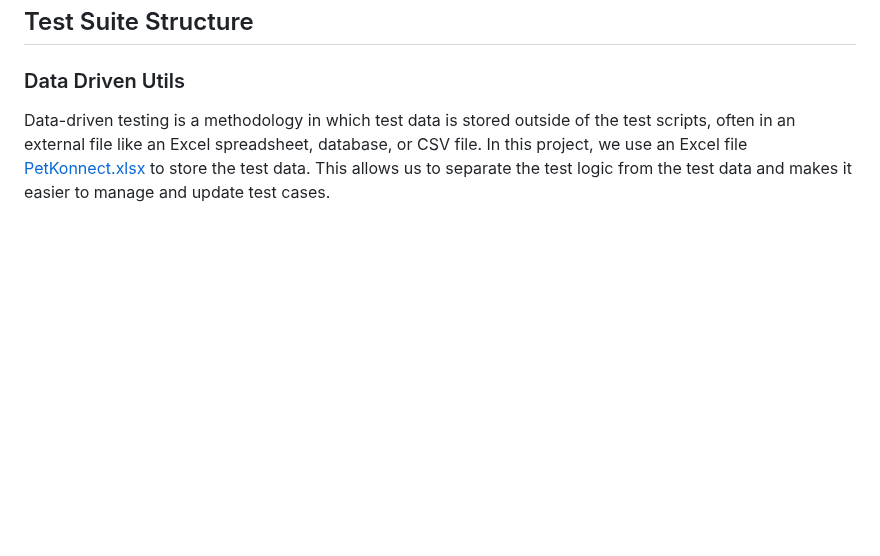
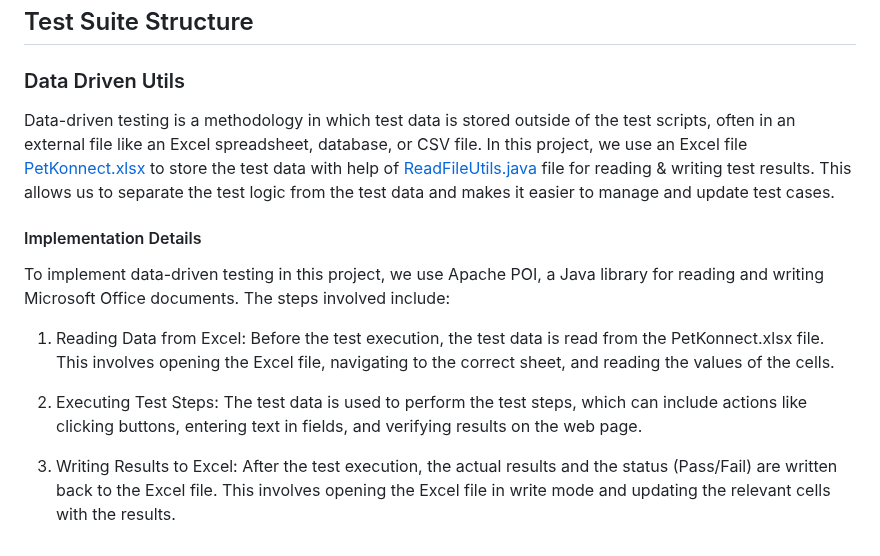
Before and after one commit to sushant344/PetKonnect-QA-Selenium-Project, a Markdown page: README.md, the part around the change. Rendered like a GitHub page; blank space fills up the shorter version.

```diff
--- a/README.md
+++ b/README.md
@@ -83,4 +83,12 @@ Each test case is described with the following fields:
 
 ## Test Suite Structure
 ### Data Driven Utils
-Data-driven testing is a methodology in which test data is stored outside of the test scripts, often in an external file like an Excel spreadsheet, database, or CSV file. In this project, we use an Excel file [PetKonnect.xlsx](./Test%20cases) to store the test data. This allows us to separate the test logic from the test data and makes it easier to manage and update test cases.
+Data-driven testing is a methodology in which test data is stored outside of the test scripts, often in an external file like an Excel spreadsheet, database, or CSV file. In this project, we use an Excel file [PetKonnect.xlsx](./Test%20cases) to store the test data with help of [ReadFileUtils.java](./src/test/java/AutomationUtils/ReadFileUtils.java) file for reading & writing test results. This allows us to separate the test logic from the test data and makes it easier to manage and update test cases.
+#### Implementation Details
+To implement data-driven testing in this project, we use Apache POI, a Java library for reading and writing Microsoft Office documents. The steps involved include:
+
+1. Reading Data from Excel: Before the test execution, the test data is read from the PetKonnect.xlsx file. This involves opening the Excel file, navigating to the correct sheet, and reading the values of the cells.
+
+2. Executing Test Steps: The test data is used to perform the test steps, which can include actions like clicking buttons, entering text in fields, and verifying results on the web page.
+
+3. Writing Results to Excel: After the test execution, the actual results and the status (Pass/Fail) are written back to the Excel file. This involves opening the Excel file in write mode and updating the relevant cells with the results.
```
